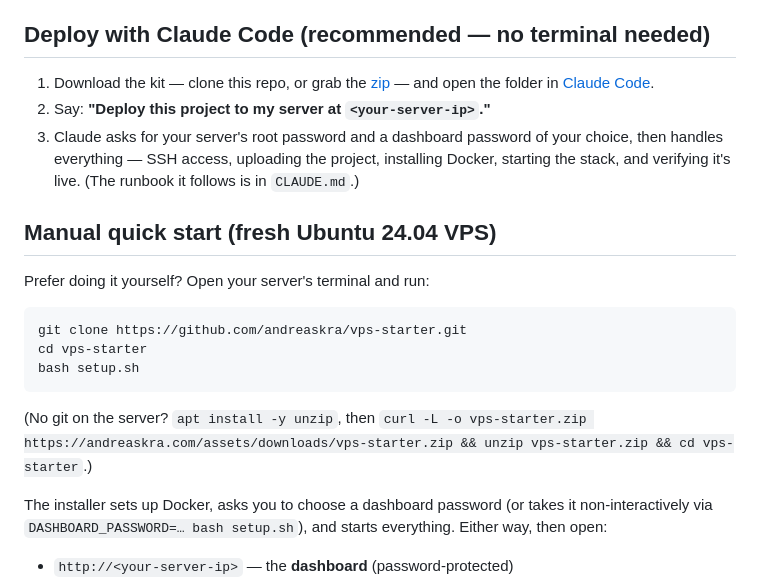
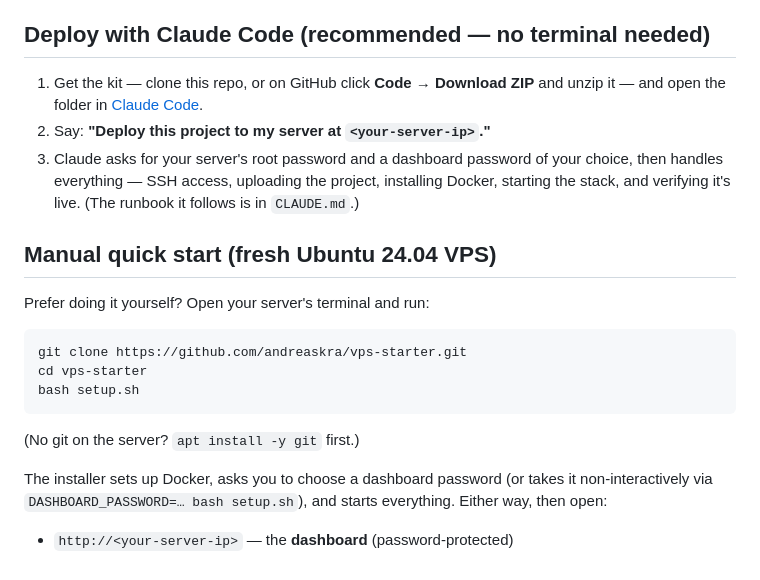
Before and after one commit to andreaskra/vps-starter, a Markdown page: README.md, the part around the change. Rendered like a GitHub page.

Commit message:
README: get the kit from GitHub (the zip download is retired)

````diff
--- a/README.md
+++ b/README.md
@@ -12,9 +12,8 @@ This README is the condensed version.
 
 ## Deploy with Claude Code (recommended — no terminal needed)
 
-1. Download the kit — clone this repo, or grab the
-   [zip](https://andreaskra.com/assets/downloads/vps-starter.zip) — and open the
-   folder in [Claude Code](https://claude.com/claude-code).
+1. Get the kit — clone this repo, or on GitHub click **Code → Download ZIP** and
+   unzip it — and open the folder in [Claude Code](https://claude.com/claude-code).
 2. Say: **"Deploy this project to my server at `<your-server-ip>`."**
 3. Claude asks for your server's root password and a dashboard password of
    your choice, then handles everything — SSH access, uploading the project,
@@ -31,8 +30,7 @@ cd vps-starter
 bash setup.sh
 ```
 
-(No git on the server? `apt install -y unzip`, then
-`curl -L -o vps-starter.zip https://andreaskra.com/assets/downloads/vps-starter.zip && unzip vps-starter.zip && cd vps-starter`.)
+(No git on the server? `apt install -y git` first.)
 
 The installer sets up Docker, asks you to choose a dashboard password
 (or takes it non-interactively via `DASHBOARD_PASSWORD=… bash setup.sh`), and
````
